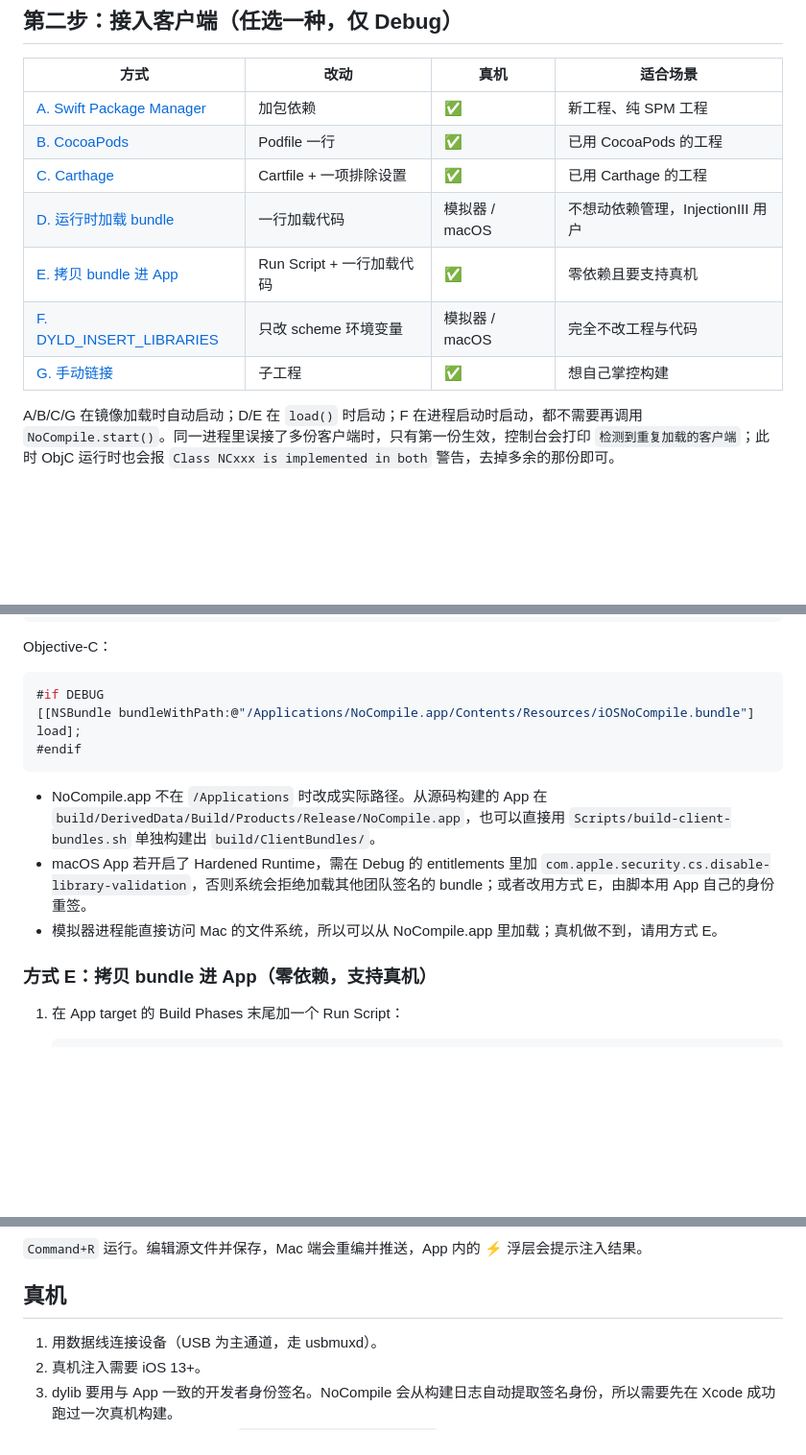
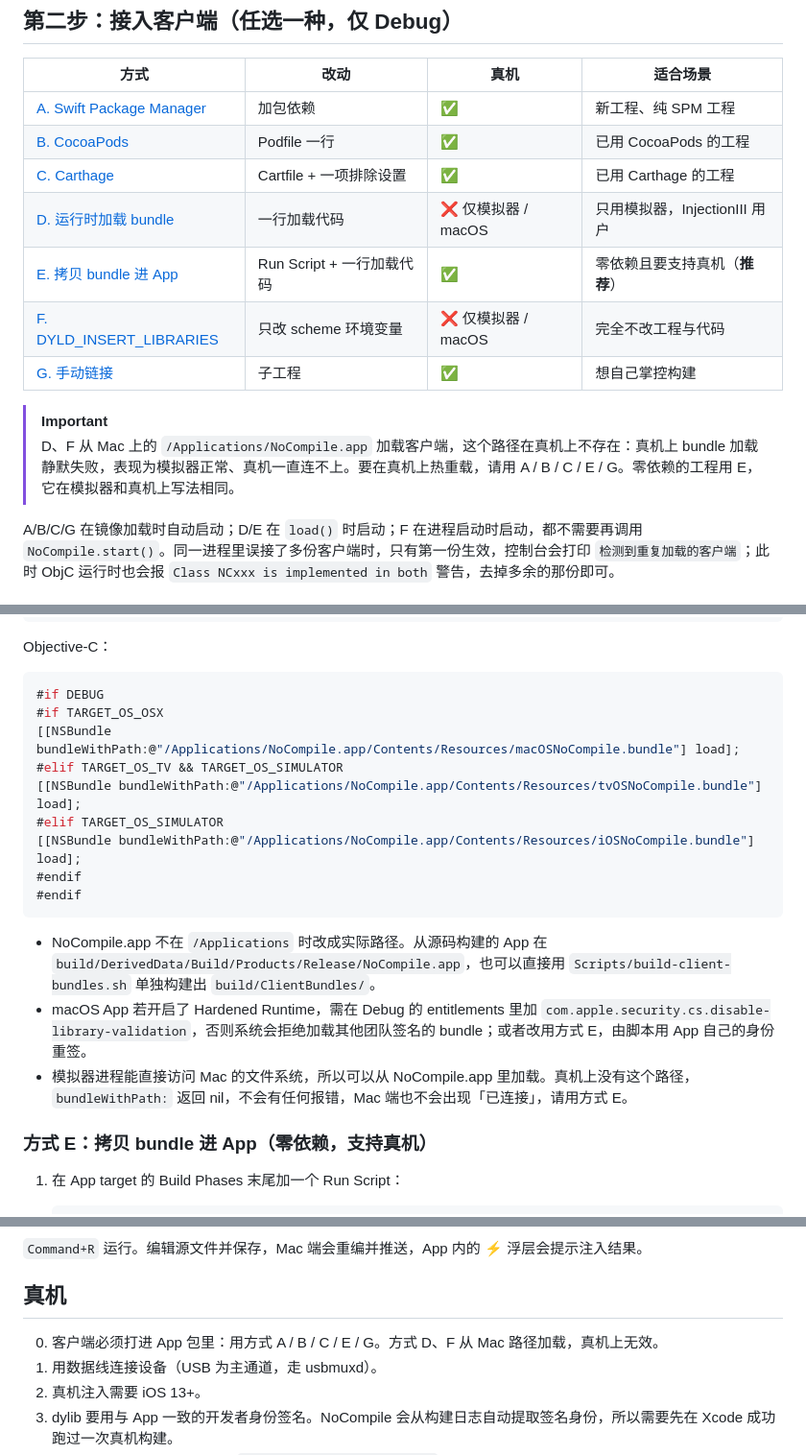
Before and after one commit to wangwanjie/NoCompile, a Markdown page: Docs/Integration.md, 3 parts joined by grey strips. Shown at 96% size. Rendered like a GitHub page; blank space fills up the shorter version.

````diff
--- a/Docs/Integration.md
+++ b/Docs/Integration.md
@@ -25,10 +25,13 @@
 | [A. Swift Package Manager](#方式-aswift-package-manager) | 加包依赖 | ✅ | 新工程、纯 SPM 工程 |
 | [B. CocoaPods](#方式-bcocoapods) | Podfile 一行 | ✅ | 已用 CocoaPods 的工程 |
 | [C. Carthage](#方式-ccarthage) | Cartfile + 一项排除设置 | ✅ | 已用 Carthage 的工程 |
-| [D. 运行时加载 bundle](#方式-d运行时加载-bundle零依赖) | 一行加载代码 | 模拟器 / macOS | 不想动依赖管理，InjectionIII 用户 |
-| [E. 拷贝 bundle 进 App](#方式-e拷贝-bundle-进-app零依赖支持真机) | Run Script + 一行加载代码 | ✅ | 零依赖且要支持真机 |
-| [F. DYLD_INSERT_LIBRARIES](#方式-fdyld_insert_libraries零代码) | 只改 scheme 环境变量 | 模拟器 / macOS | 完全不改工程与代码 |
+| [D. 运行时加载 bundle](#方式-d运行时加载-bundle零依赖仅模拟器--macos) | 一行加载代码 | ❌ 仅模拟器 / macOS | 只用模拟器，InjectionIII 用户 |
+| [E. 拷贝 bundle 进 App](#方式-e拷贝-bundle-进-app零依赖支持真机) | Run Script + 一行加载代码 | ✅ | 零依赖且要支持真机（**推荐**） |
+| [F. DYLD_INSERT_LIBRARIES](#方式-fdyld_insert_libraries零代码仅模拟器--macos) | 只改 scheme 环境变量 | ❌ 仅模拟器 / macOS | 完全不改工程与代码 |
 | [G. 手动链接](#方式-g手动链接) | 子工程 | ✅ | 想自己掌控构建 |
+
+> [!IMPORTANT]
+> D、F 从 Mac 上的 `/Applications/NoCompile.app` 加载客户端，这个路径在真机上不存在：真机上 bundle 加载静默失败，表现为模拟器正常、真机一直连不上。要在真机上热重载，请用 A / B / C / E / G。零依赖的工程用 E，它在模拟器和真机上写法相同。
 
 A/B/C/G 在镜像加载时自动启动；D/E 在 `load()` 时启动；F 在进程启动时启动，都不需要再调用 `NoCompile.start()`。同一进程里误接了多份客户端时，只有第一份生效，控制台会打印 `检测到重复加载的客户端`；此时 ObjC 运行时也会报 `Class NCxxx is implemented in both` 警告，去掉多余的那份即可。
 
@@ -112,13 +115,19 @@ Objective-C：
 
 ```objc
 #if DEBUG
+#if TARGET_OS_OSX
+[[NSBundle bundleWithPath:@"/Applications/NoCompile.app/Contents/Resources/macOSNoCompile.bundle"] load];
+#elif TARGET_OS_TV && TARGET_OS_SIMULATOR
+[[NSBundle bundleWithPath:@"/Applications/NoCompile.app/Contents/Resources/tvOSNoCompile.bundle"] load];
+#elif TARGET_OS_SIMULATOR
 [[NSBundle bundleWithPath:@"/Applications/NoCompile.app/Contents/Resources/iOSNoCompile.bundle"] load];
+#endif
 #endif
 ```
 
 - NoCompile.app 不在 `/Applications` 时改成实际路径。从源码构建的 App 在 `build/DerivedData/Build/Products/Release/NoCompile.app`，也可以直接用 `Scripts/build-client-bundles.sh` 单独构建出 `build/ClientBundles/`。
 - macOS App 若开启了 Hardened Runtime，需在 Debug 的 entitlements 里加 `com.apple.security.cs.disable-library-validation`，否则系统会拒绝加载其他团队签名的 bundle；或者改用方式 E，由脚本用 App 自己的身份重签。
-- 模拟器进程能直接访问 Mac 的文件系统，所以可以从 NoCompile.app 里加载；真机做不到，请用方式 E。
+- 模拟器进程能直接访问 Mac 的文件系统，所以可以从 NoCompile.app 里加载。真机上没有这个路径，`bundleWithPath:` 返回 nil，不会有任何报错，Mac 端也不会出现「已连接」，请用方式 E。
 
 ### 方式 E：拷贝 bundle 进 App（零依赖，支持真机）
 
@@ -195,6 +217,7 @@ nocompile --project /path/to/YourApp.xcworkspace
 
 ## 真机
 
+0. 客户端必须打进 App 包里：用方式 A / B / C / E / G。方式 D、F 从 Mac 路径加载，真机上无效。
 1. 用数据线连接设备（USB 为主通道，走 usbmuxd）。
 2. 真机注入需要 iOS 13+。
 3. dylib 要用与 App 一致的开发者身份签名。NoCompile 会从构建日志自动提取签名身份，所以需要先在 Xcode 成功跑过一次真机构建。
````
Also changed, not shown: other parts of Docs/Integration.md (+30 -5 lines), README.md (+32 -9 lines).
